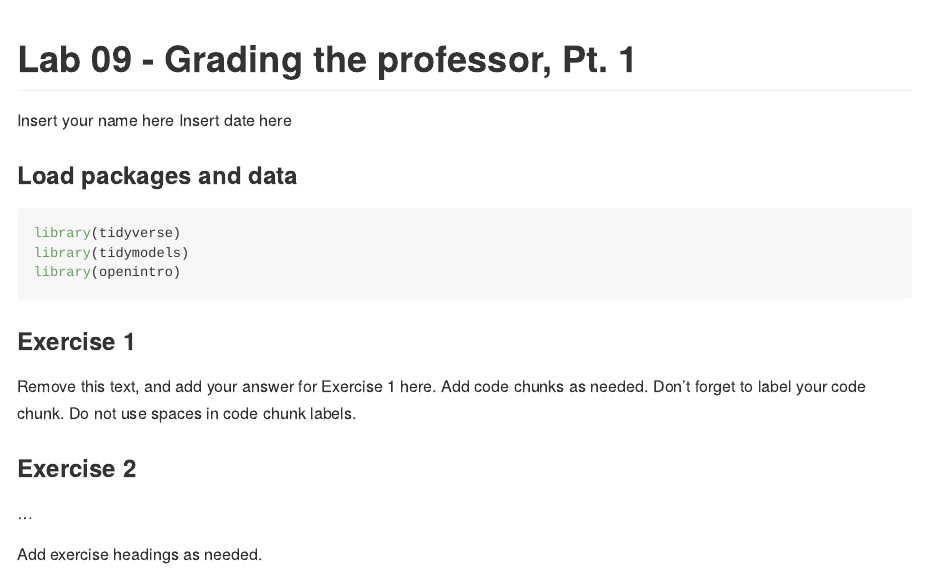
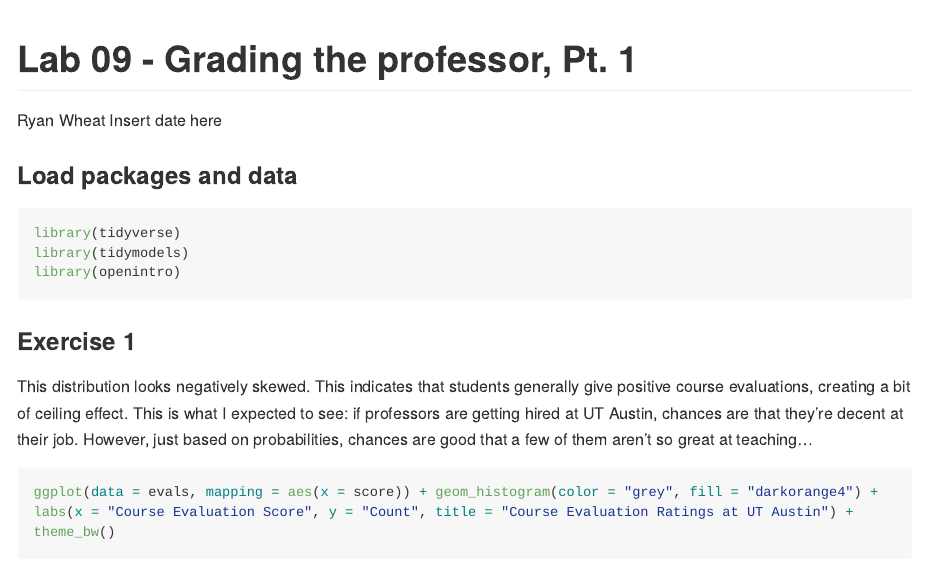
Before and after one commit to rwheat1/Lab-09, an R Markdown document (lab-09.Rmd): the page in a window 1100 px wide, from its top. Rendered offline with R 4.5, knitr and Pandoc, with nearby package versions; some code elsewhere in the file could not run offline; long lines of code are wrapped.

Commit message:
exercisesssss

````diff
--- a/lab-09.Rmd
+++ b/lab-09.Rmd
@@ -1,6 +1,6 @@
 ---
 title: "Lab 09 - Grading the professor, Pt. 1"
-author: "Insert your name here"
+author: "Ryan Wheat"
 date: "Insert date here"
 output: github_document
 ---
@@ -15,7 +15,8 @@ library(openintro)
 
 ### Exercise 1
 
-Remove this text, and add your answer for Exercise 1 here.
-Add code chunks as needed.
-Don't forget to label your code chunk.
-Do not use spaces in code chunk labels.
+This distribution looks negatively skewed. This indicates that students generally give positive course evaluations, creating a bit of ceiling effect. This is what I expected to see: if professors are getting hired at UT Austin, chances are that they're decent at their job. However, just based on probabilities, chances are good that a few of them aren't so great at teaching...
+
+```{r visualize-skew}
+
+ggplot(data = evals, mapping = aes(x = score)) + geom_histogram(color = "grey", fill = "darkorange4") + labs(x = "Course Evaluation Score", y = "Count", title = "Course Evaluation Ratings at UT Austin") + theme_bw()
````
Also changed, not shown: lab-09.Rmd (10 more changed lines).
